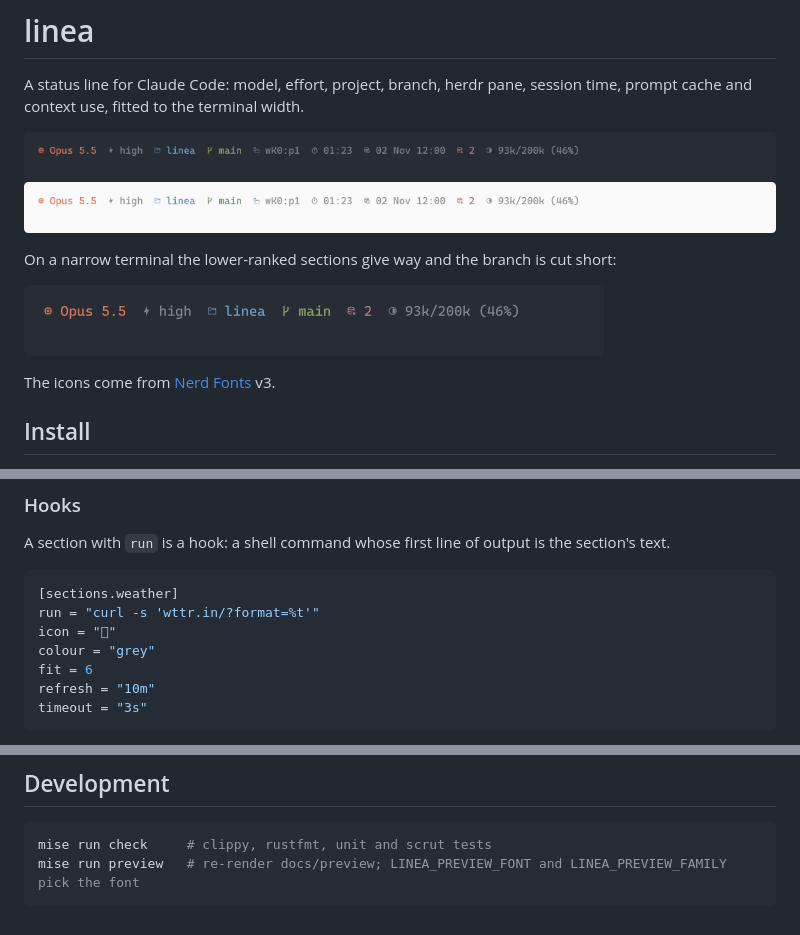
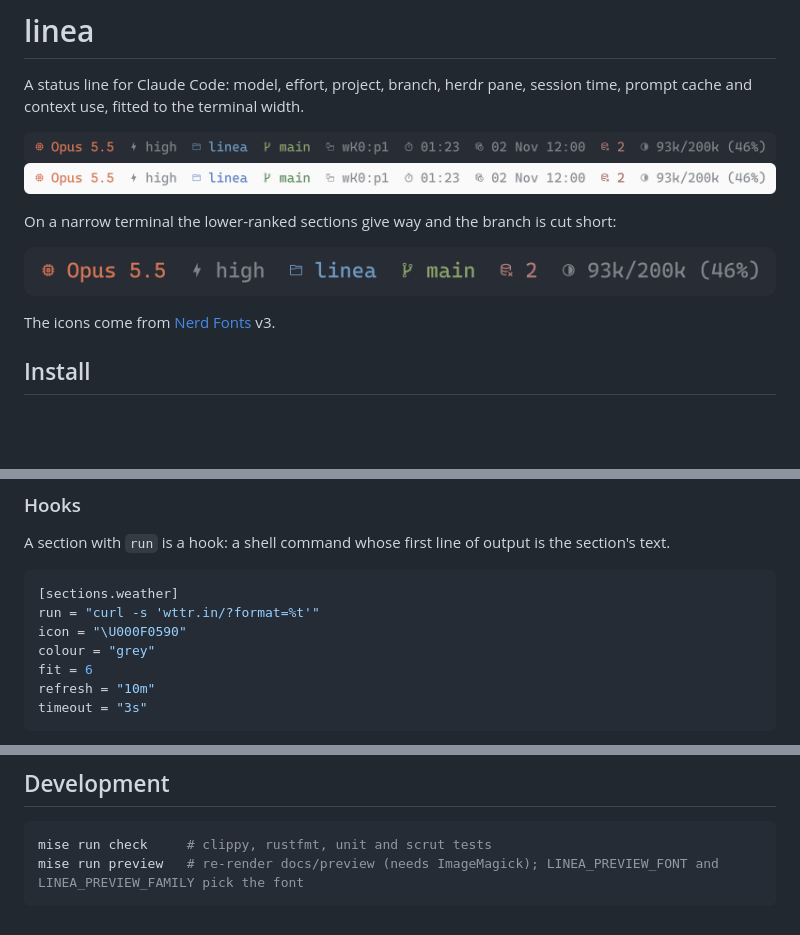
Before and after one commit to srnnkls/linea, a Markdown page: README.md, 3 parts joined by grey strips. GitHub-like rendering; pictures changed too: docs/preview/dark.png, docs/preview/light.png, docs/preview/narrow.png; blank space fills up the shorter version.

Commit message:
docs: crop the previews to the line and escape the README's Nerd Font icon

````diff
--- a/README.md
+++ b/README.md
@@ -128,7 +128,7 @@ A section with `run` is a hook: a shell command whose first line of output is th
 ```toml
 [sections.weather]
 run = "curl -s 'wttr.in/?format=%t'"
-icon = "󰖐"
+icon = "\U000F0590"
 colour = "grey"
 fit = 6
 refresh = "10m"
@@ -169,5 +169,5 @@ settings = "~/.claude/settings.json"   # unset follows CLAUDE_CONFIG_DIR
 
 ```sh
 mise run check     # clippy, rustfmt, unit and scrut tests
-mise run preview   # re-render docs/preview; LINEA_PREVIEW_FONT and LINEA_PREVIEW_FAMILY pick the font
+mise run preview   # re-render docs/preview (needs ImageMagick); LINEA_PREVIEW_FONT and LINEA_PREVIEW_FAMILY pick the font
 ```
````
Also changed, not shown: 1 other file.
